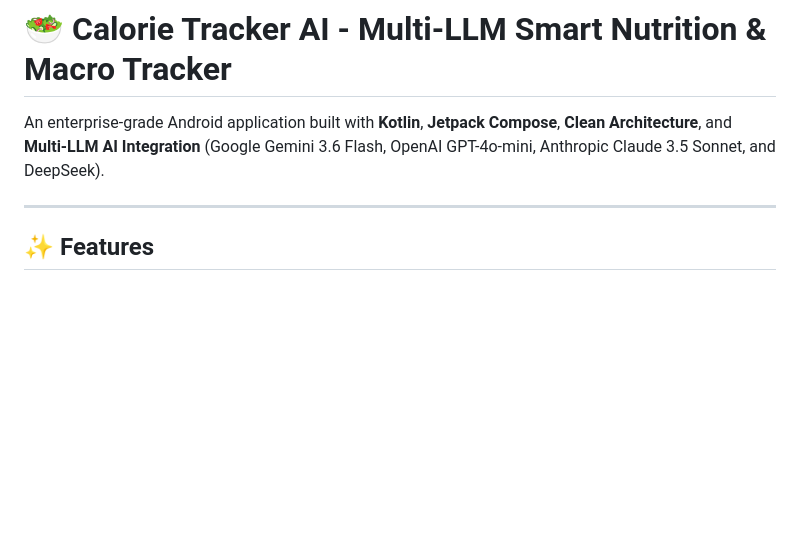
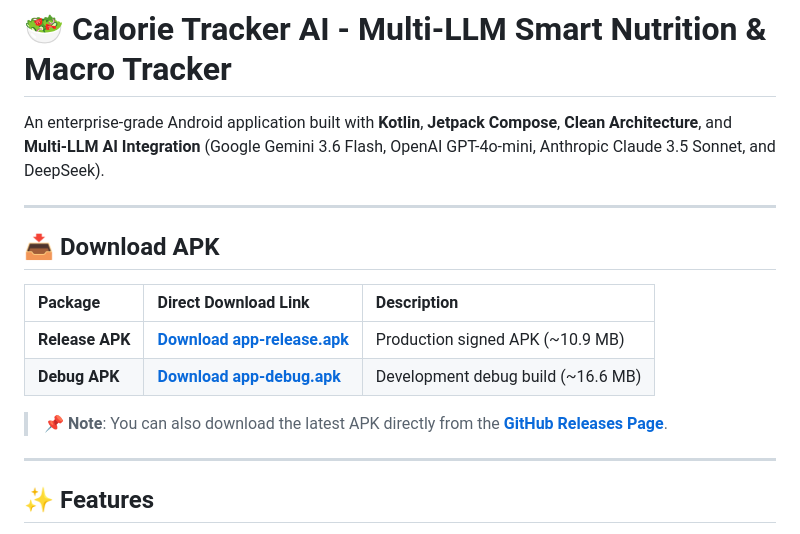
Before and after one commit to dipesh9765/calorie-tracker, a Markdown page: README.md, the part around the change. GitHub-like rendering; blank space fills up the shorter version.

Commit message:
docs: add GitHub release download section to README

```diff
--- a/README.md
+++ b/README.md
@@ -1,6 +1,17 @@
 # 🥗 Calorie Tracker AI - Multi-LLM Smart Nutrition & Macro Tracker
 
 An enterprise-grade Android application built with **Kotlin**, **Jetpack Compose**, **Clean Architecture**, and **Multi-LLM AI Integration** (Google Gemini 3.6 Flash, OpenAI GPT-4o-mini, Anthropic Claude 3.5 Sonnet, and DeepSeek).
+
+---
+
+## 📥 Download APK
+
+| Package | Direct Download Link | Description |
+| :--- | :--- | :--- |
+| **Release APK** | [**Download app-release.apk**](https://github.com/dipesh9765/calorie-tracker/releases/latest/download/app-release.apk) | Production signed APK (~10.9 MB) |
+| **Debug APK** | [**Download app-debug.apk**](https://github.com/dipesh9765/calorie-tracker/releases/latest/download/app-debug.apk) | Development debug build (~16.6 MB) |
+
+> 📌 **Note**: You can also download the latest APK directly from the [**GitHub Releases Page**](https://github.com/dipesh9765/calorie-tracker/releases).
 
 ---
 
```
